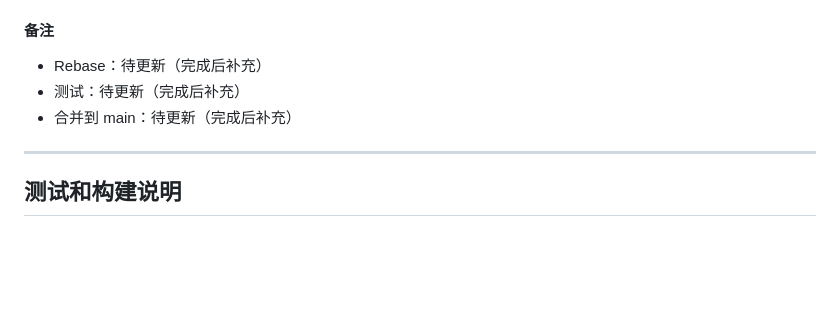
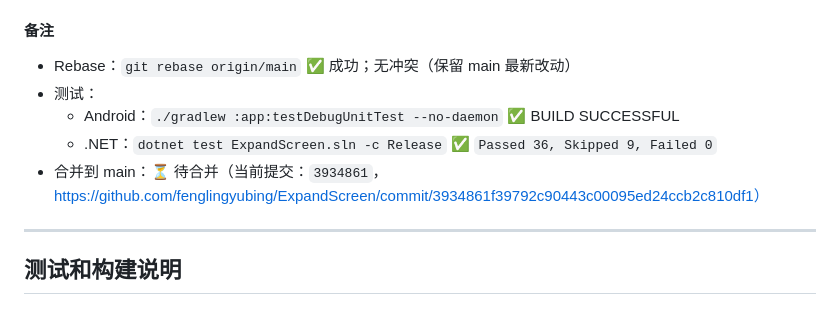
Before and after one commit to fenglingyubing/ExpandScreen, a Markdown page: docs/开发流程文档.md, the part around the change. Rendered like a GitHub page; blank space fills up the shorter version.

Commit message:
docs: finalize AND-201 notes
Rebase origin/main: no conflicts; kept main changes.

```diff
--- a/docs/开发流程文档.md
+++ b/docs/开发流程文档.md
@@ -1231,9 +1231,11 @@ dotnet test ExpandScreen.sln --verbosity normal
 
 #### 备注
 
-- Rebase：待更新（完成后补充）
-- 测试：待更新（完成后补充）
-- 合并到 main：待更新（完成后补充）
+- Rebase：`git rebase origin/main` ✅ 成功；无冲突（保留 main 最新改动）
+- 测试：
+  - Android：`./gradlew :app:testDebugUnitTest --no-daemon` ✅ BUILD SUCCESSFUL
+  - .NET：`dotnet test ExpandScreen.sln -c Release` ✅ `Passed 36, Skipped 9, Failed 0`
+- 合并到 main：⏳ 待合并（当前提交：`3934861`，https://github.com/fenglingyubing/ExpandScreen/commit/3934861f39792c90443c00095ed24ccb2c810df1）
 
 ---
 
```
Also changed, not shown: docs/开发流程.md (+1 -1 lines).
